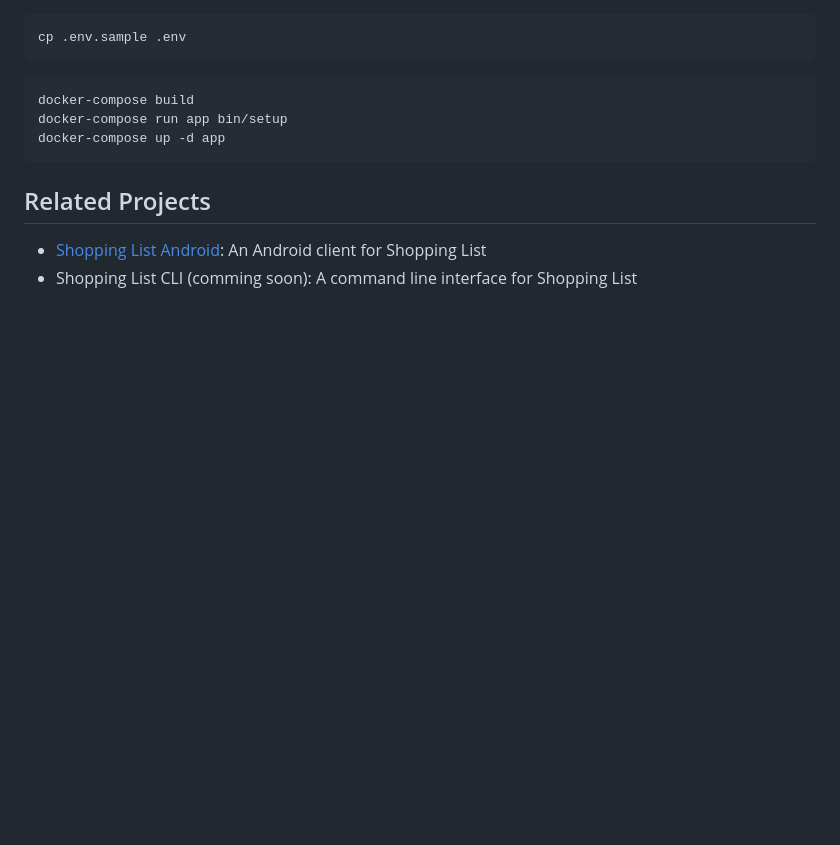
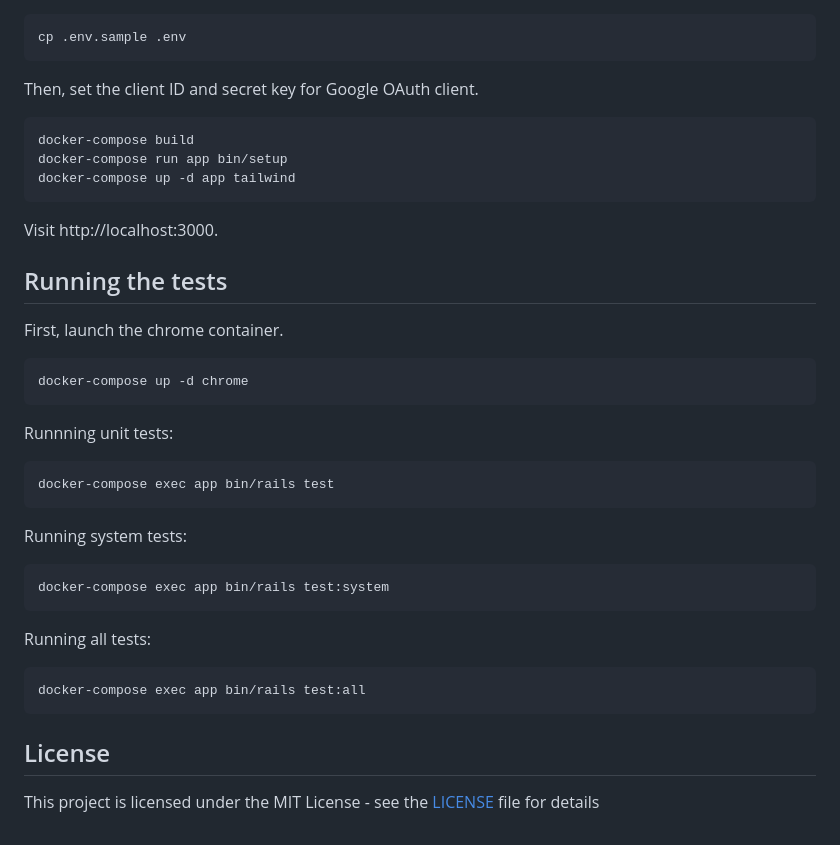
Before and after one commit to hidakatsuya/shopping_list-web, a Markdown page: README.md, the part around the change printed below. GitHub-like rendering; blank space fills up the shorter version.

````diff
--- a/README.md
+++ b/README.md
@@ -23,13 +54,38 @@ Under development
 cp .env.sample .env
 ```
 
+Then, set the client ID and secret key for Google OAuth client.
+
 ```
 docker-compose build
 docker-compose run app bin/setup
-docker-compose up -d app
+docker-compose up -d app tailwind
 ```
 
-## Related Projects
+Visit http://localhost:3000.
 
-- [Shopping List Android](https://github.com/hidakatsuya/shopping_list-android): An Android client for Shopping List
-- Shopping List CLI (comming soon): A command line interface for Shopping List
+## Running the tests
+
+First, launch the chrome container.
+```
+docker-compose up -d chrome
+```
+
+Runnning unit tests:
+```
+docker-compose exec app bin/rails test
+```
+
+Running system tests:
+```
+docker-compose exec app bin/rails test:system
+```
+
+Running all tests:
+```
+docker-compose exec app bin/rails test:all
+```
+
+## License
+
+This project is licensed under the MIT License - see the [LICENSE](LICENSE) file for details
````
Also changed, not shown: other parts of README.md (+34 -3 lines), doc/dark-items.png (added), doc/dark-settings.png (added), doc/dark-sign-in.png (added), doc/light-items.png (added), doc/light-settings.png (added), doc/light-sign-in.png (added).
